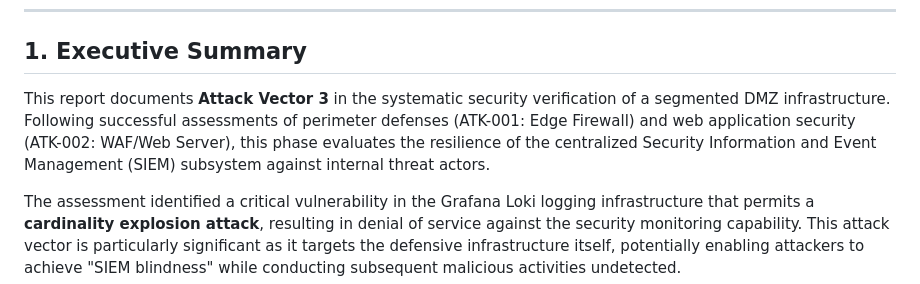
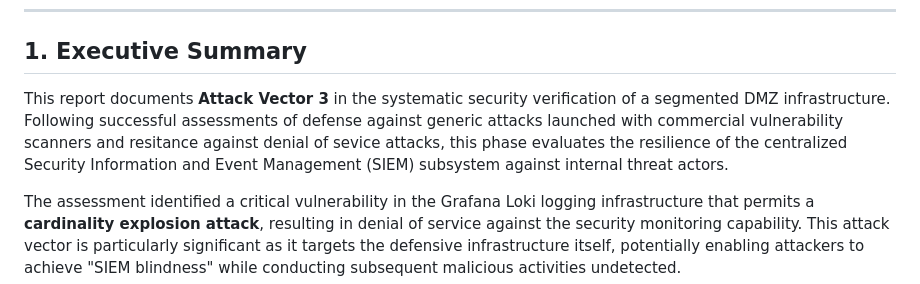
Before and after one commit to davidseitz/SichereDMZ, a Markdown page: attacks/docs/LOKI_ATTACK_DOCUMENTATION.md, the part around the change. GitHub-like rendering.

Commit message:
Revise executive summary in LOKI attack documentation
Updated the executive summary to reflect changes in attack assessments and vulnerabilities.

```diff
--- a/attacks/docs/LOKI_ATTACK_DOCUMENTATION.md
+++ b/attacks/docs/LOKI_ATTACK_DOCUMENTATION.md
@@ -40,7 +40,7 @@
 
 ## 1\. Executive Summary
 
-This report documents **Attack Vector 3** in the systematic security verification of a segmented DMZ infrastructure. Following successful assessments of perimeter defenses (ATK-001: Edge Firewall) and web application security (ATK-002: WAF/Web Server), this phase evaluates the resilience of the centralized Security Information and Event Management (SIEM) subsystem against internal threat actors.
+This report documents **Attack Vector 3** in the systematic security verification of a segmented DMZ infrastructure. Following successful assessments of defense against generic attacks launched with commercial vulnerability scanners and resitance against denial of sevice attacks, this phase evaluates the resilience of the centralized Security Information and Event Management (SIEM) subsystem against internal threat actors.
 
 The assessment identified a critical vulnerability in the Grafana Loki logging infrastructure that permits a **cardinality explosion attack**, resulting in denial of service against the security monitoring capability. This attack vector is particularly significant as it targets the defensive infrastructure itself, potentially enabling attackers to achieve "SIEM blindness" while conducting subsequent malicious activities undetected.
 
```
